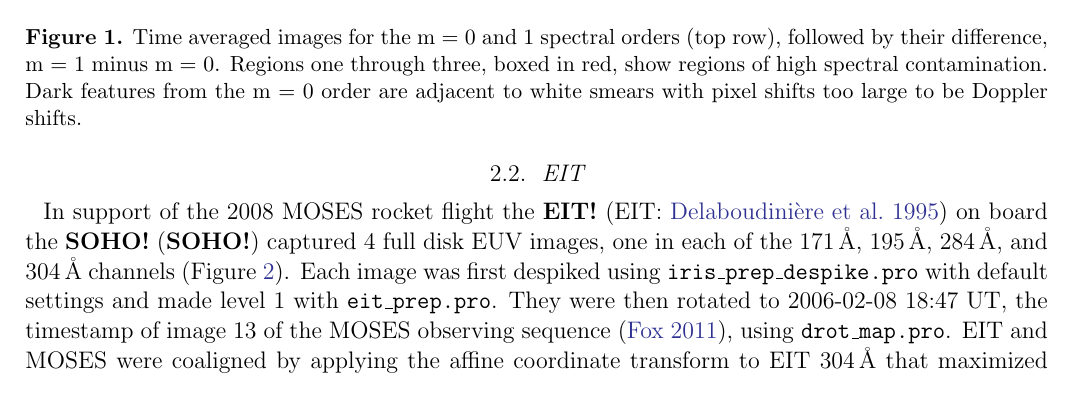
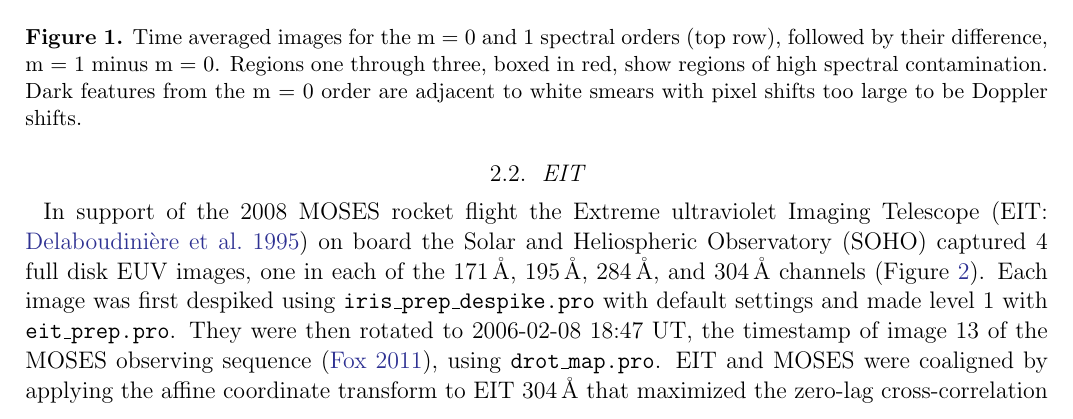
Before and after one commit to jacobdparker/MOSESI-Spectral-Content, a LaTeX paper (main.tex, which reads ParkerKankelborg2018.tex): part of page 4 of 19, cut so that both start at the same text. Compiled offline with pdfLaTeX.

Commit message:
fixed /ac issue and bib entry

```diff
--- a/ParkerKankelborg2018.tex
+++ b/ParkerKankelborg2018.tex
@@ -179,7 +179,7 @@
 			\label{fig:EIT}
 		\end{figure}
 
-		In support of the 2008 MOSES rocket flight the \acl{EIT} \citep[EIT:][]{EIT} on board the \ac{SOHO} captured 4 full disk EUV images, one in each of the 171\,\AA, 195\,\AA, 284\,\AA, and 304\,\AA\ channels (Figure \ref{fig:EIT}).
+		In support of the 2008 MOSES rocket flight the Extreme ultraviolet Imaging Telescope \citep[EIT:][]{EIT} on board the Solar and Heliospheric Observatory (SOHO) captured 4 full disk EUV images, one in each of the 171\,\AA, 195\,\AA, 284\,\AA, and 304\,\AA\ channels (Figure \ref{fig:EIT}).
 		Each image was first despiked using \texttt{iris\_prep\_despike.pro} with default settings and made level 1 with \texttt{eit\_prep.pro}.
 		They were then rotated to 2006-02-08 18:47 UT, the timestamp of image 13 of the MOSES observing sequence \citep{Fox2011}, using \texttt{drot\_map.pro}.
 		EIT and MOSES were coaligned by applying the affine coordinate transform to EIT 304\,\AA\ that maximized the zero-lag cross-correlation between it and the time averaged m=0 order image described in the proceeding subsection.
```
Also changed, not shown: ParkerKankelborg2018.bib (+1 -0 lines), main.pdf.
